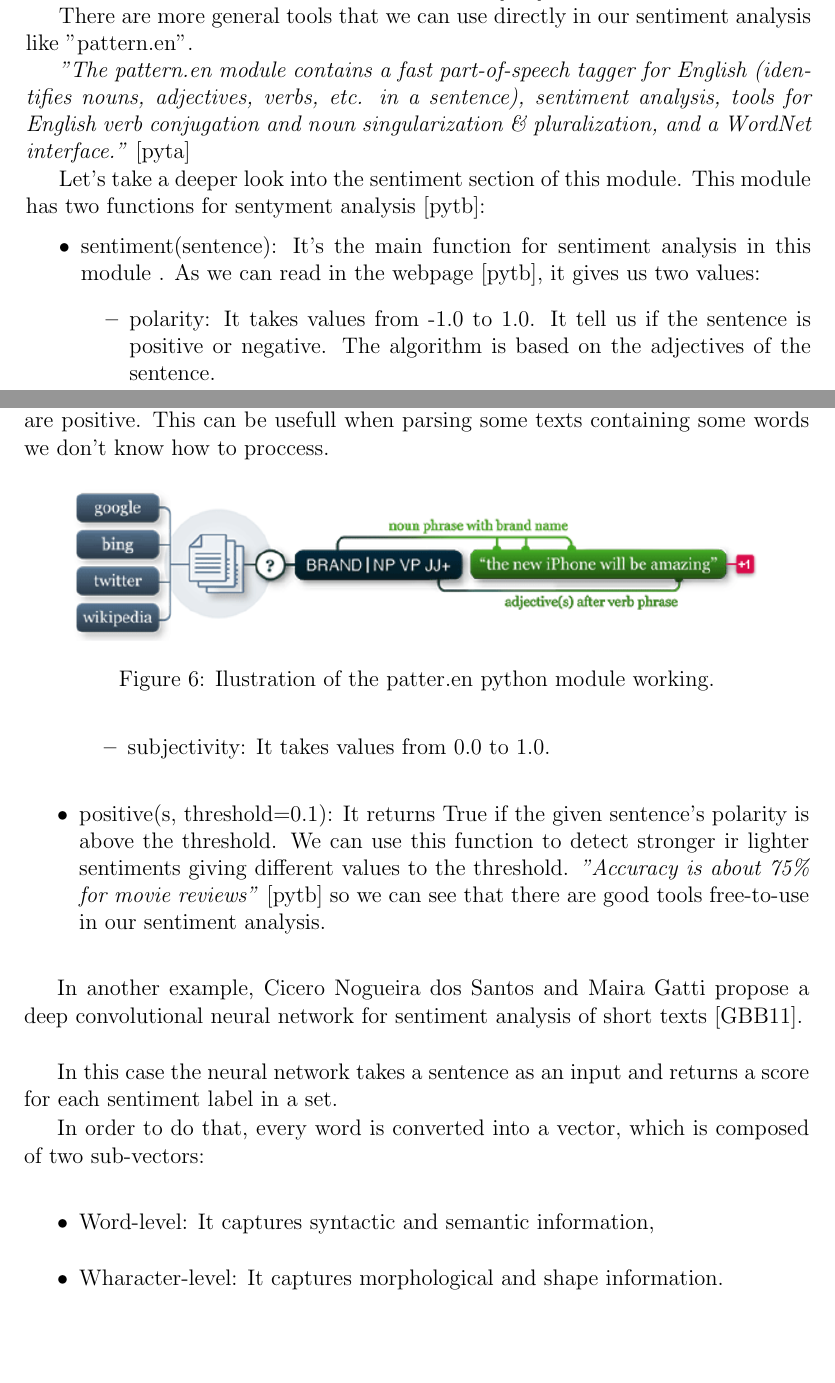
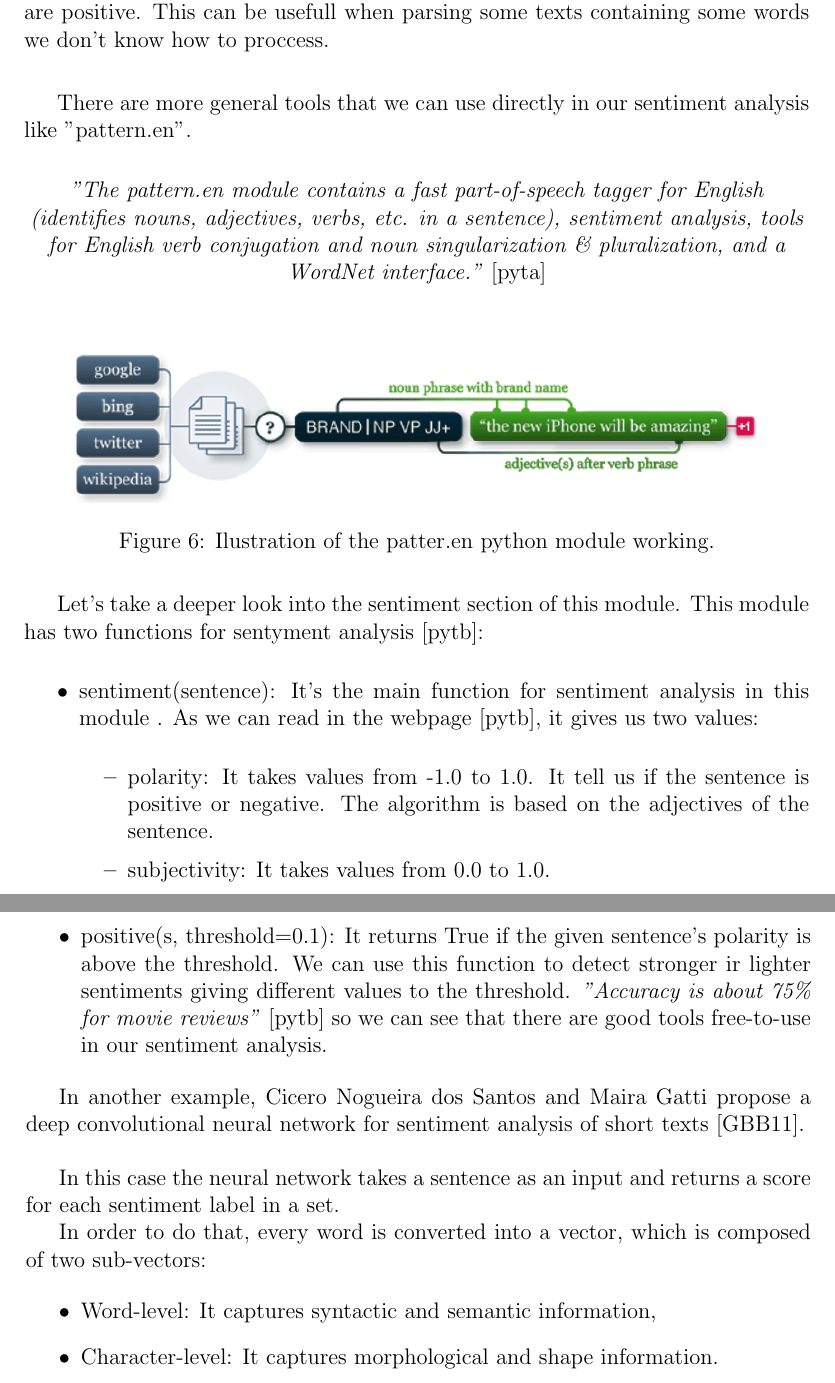
Before and after one commit to MigueRobles/BAI, a LaTeX document (SentimentalChatBot.tex): two parts of pages 8 and 9 of 11 before the commit and two parts of pages 9 and 10 of 11 after it, joined at a grey line, cut so that both start at the same text, the shorter picture padded with empty space. Compiled offline with pdfLaTeX.

Commit message:
Updating

```diff
--- a/SentimentalChatBot.tex
+++ b/SentimentalChatBot.tex
@@ -339,9 +339,11 @@ We see that the program designed by Mr. Joseph Weizenbaum was a very simple prog
 
 		There are more general tools that we can use directly in our sentiment analysis like "pattern.en".
 
-		\textit{"The pattern.en module contains a fast part-of-speech tagger for English (identifies nouns, adjectives, verbs, etc. in a sentence), sentiment analysis, tools for English verb conjugation and noun singularization \& pluralization, and a WordNet interface."} \cite{python_module}
+		\begin{center}
+			\textit{"The pattern.en module contains a fast part-of-speech tagger for English (identifies nouns, adjectives, verbs, etc. in a sentence), sentiment analysis, tools for English verb conjugation and noun singularization \& pluralization, and a WordNet interface."} \cite{python_module}
+		\end{center}
 
-		\begin{figure}[h]
+		\begin{figure}[H]
 			\centering
 			\includegraphics[scale=0.8]{./Pictures/python_module.png}
 			\caption{Ilustration of the patter.en python module working.}
@@ -368,7 +370,7 @@ We see that the program designed by Mr. Joseph Weizenbaum was a very simple prog
 
 		\begin{itemize}
 			\item Word-level: It captures syntactic and semantic information,
-			\item Wharacter-level: It captures morphological and shape information.
+			\item Character-level: It captures morphological and shape information.
 
 		\end{itemize}
 
```
Also changed, not shown: SentimentalChatBot.tex (2 more changed lines).
